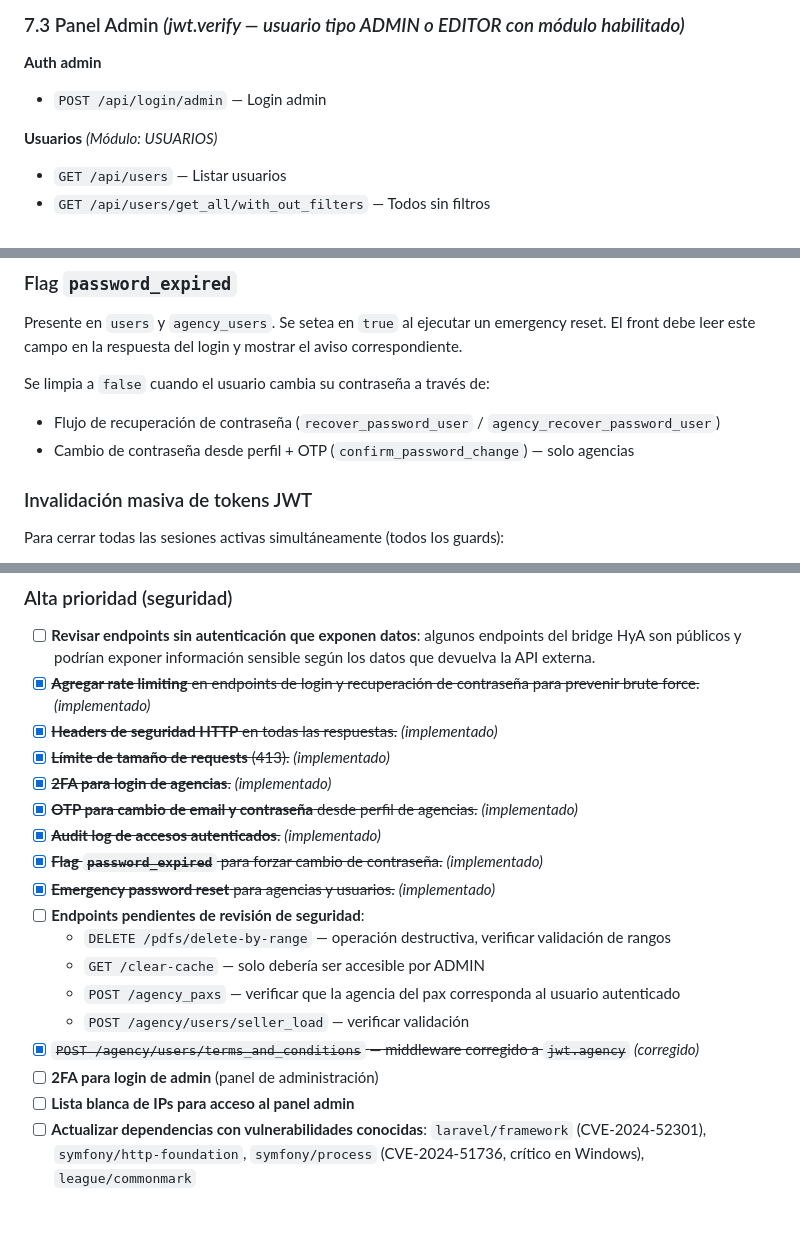
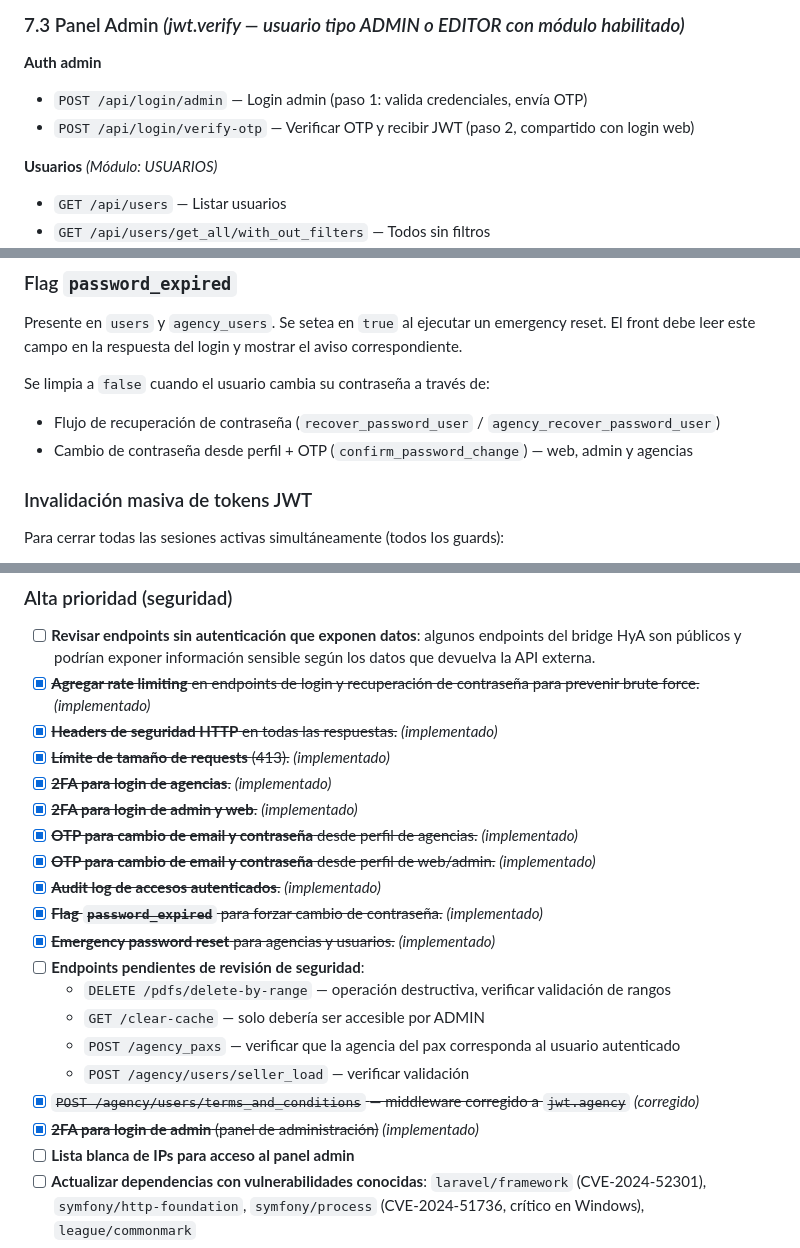
Before and after one commit to daptee/hieloyaventura-API, a Markdown page: docs/arquitectura-api.md, 3 parts joined by grey strips. Drawn GitHub-style; blank space fills up the shorter version.

```diff
--- a/docs/arquitectura-api.md
+++ b/docs/arquitectura-api.md
@@ -379,7 +405,8 @@ En varios endpoints de agencias, se fuerza el parámetro `AG` (código de agenci
 ### 7.3 Panel Admin *(jwt.verify — usuario tipo ADMIN o EDITOR con módulo habilitado)*
 
 **Auth admin**
-- `POST /api/login/admin` — Login admin
+- `POST /api/login/admin` — Login admin (paso 1: valida credenciales, envía OTP)
+- `POST /api/login/verify-otp` — Verificar OTP y recibir JWT (paso 2, compartido con login web)
 
 **Usuarios** *(Módulo: USUARIOS)*
 - `GET /api/users` — Listar usuarios
@@ -560,7 +616,7 @@ Presente en `users` y `agency_users`. Se setea en `true` al ejecutar un emergenc
 
 Se limpia a `false` cuando el usuario cambia su contraseña a través de:
 - Flujo de recuperación de contraseña (`recover_password_user` / `agency_recover_password_user`)
-- Cambio de contraseña desde perfil + OTP (`confirm_password_change`) — solo agencias
+- Cambio de contraseña desde perfil + OTP (`confirm_password_change`) — web, admin y agencias
 
 ### Invalidación masiva de tokens JWT
 
@@ -643,7 +699,9 @@ Esto centralizaría el manejo de errores de la API externa y evitaría código d
 - [x] ~~**Headers de seguridad HTTP** en todas las respuestas.~~ *(implementado)*
 - [x] ~~**Límite de tamaño de requests** (413).~~ *(implementado)*
 - [x] ~~**2FA para login de agencias**.~~ *(implementado)*
+- [x] ~~**2FA para login de admin y web**.~~ *(implementado)*
 - [x] ~~**OTP para cambio de email y contraseña** desde perfil de agencias.~~ *(implementado)*
+- [x] ~~**OTP para cambio de email y contraseña** desde perfil de web/admin.~~ *(implementado)*
 - [x] ~~**Audit log de accesos autenticados**.~~ *(implementado)*
 - [x] ~~**Flag `password_expired`** para forzar cambio de contraseña.~~ *(implementado)*
 - [x] ~~**Emergency password reset** para agencias y usuarios.~~ *(implementado)*
@@ -653,7 +711,7 @@ Esto centralizaría el manejo de errores de la API externa y evitaría código d
   - `POST /agency_paxs` — verificar que la agencia del pax corresponda al usuario autenticado
   - `POST /agency/users/seller_load` — verificar validación
 - [x] ~~`POST /agency/users/terms_and_conditions` — middleware corregido a `jwt.agency`~~ *(corregido)*
-- [ ] **2FA para login de admin** (panel de administración)
+- [x] ~~**2FA para login de admin** (panel de administración)~~ *(implementado)*
 - [ ] **Lista blanca de IPs para acceso al panel admin**
 - [ ] **Actualizar dependencias con vulnerabilidades conocidas**: `laravel/framework` (CVE-2024-52301), `symfony/http-foundation`, `symfony/process` (CVE-2024-51736, crítico en Windows), `league/commonmark`
 
```
Also changed, not shown: other parts of docs/arquitectura-api.md (+74 -19 lines).
